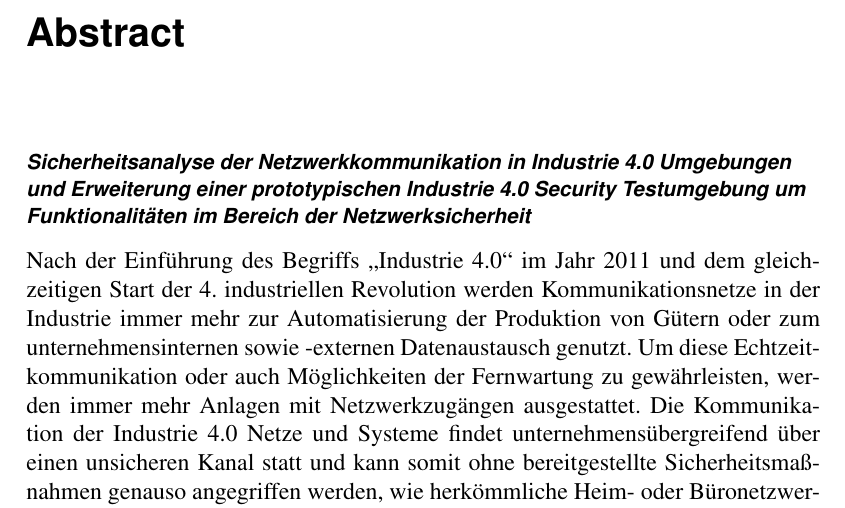
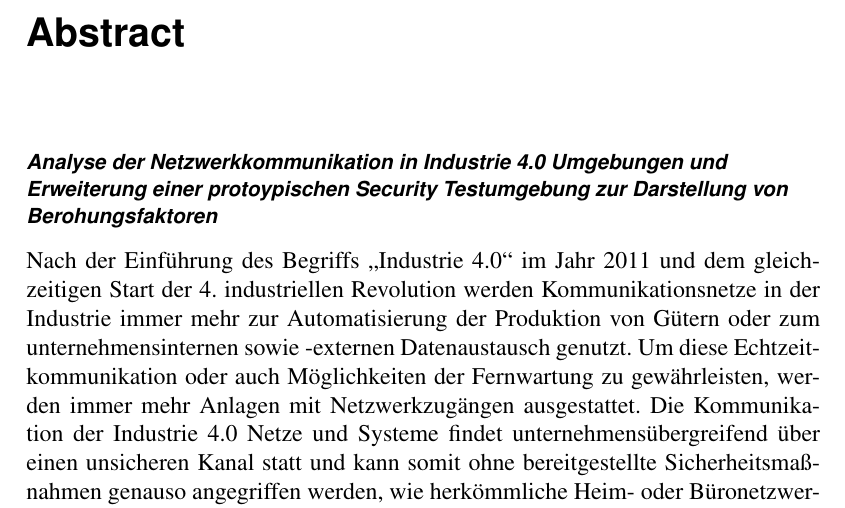
Before and after one commit to fjnalta/thesis, a LaTeX thesis (tex/thesis.tex, which reads tex/docinfo.tex): part of page 5 of 76, cut so that both start at the same text. Compiled offline with pdfLaTeX; an older LaTeX class or package is replaced by its successor.

Commit message:
change title

```diff
--- a/tex/docinfo.tex
+++ b/tex/docinfo.tex
@@ -11,9 +11,7 @@
 % und \usepackage[autostyle=true,german=quotes]{csquotes}
 
 % Titel der Arbeit auf Deutsch
-\newcommand{\hsmatitelde}{Sicherheitsanalyse der Netzwerkkommunikation in Industrie 4.0 Umgebungen
-und Erweiterung einer prototypischen Industrie 4.0 Security Testumgebung um
-Funktionalitäten im Bereich der Netzwerksicherheit}
+\newcommand{\hsmatitelde}{Analyse der Netzwerkkommunikation in Industrie 4.0 Umgebungen und Erweiterung einer protoypischen Security Testumgebung zur Darstellung von Berohungsfaktoren}
 
 % Titel der Arbeit auf Englisch
 \newcommand{\hsmatitelen}{TODO - Title EN}
```
